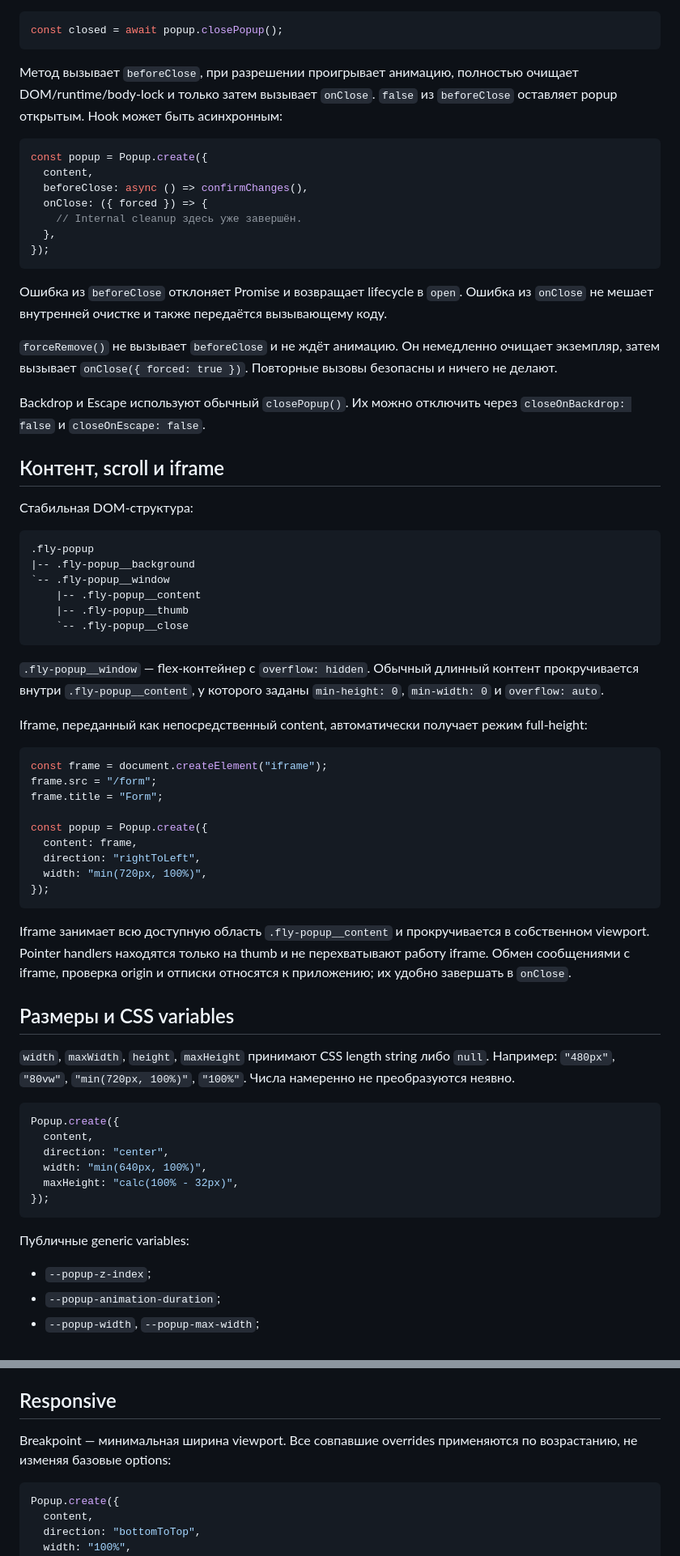
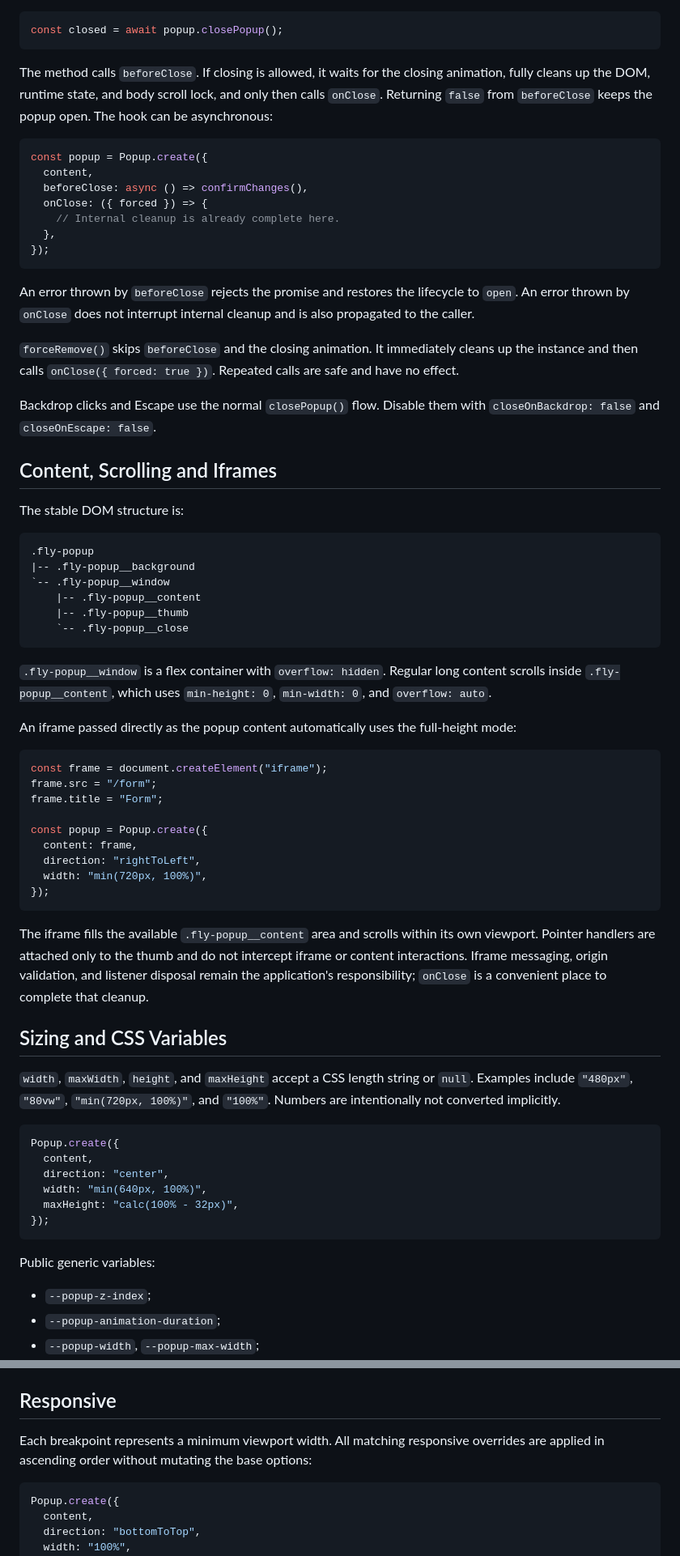
Before and after one commit to Kerr9111/popup, a Markdown page: README.md, 2 parts joined by grey strips. Shown at 81% size. GitHub-like rendering.

````diff
--- a/README.md
+++ b/README.md
@@ -87,34 +87,35 @@ idle -> opening -> open -> closing -> destroyed
 const closed = await popup.closePopup();
 ```
 
-Метод вызывает `beforeClose`, при разрешении проигрывает анимацию, полностью
-очищает DOM/runtime/body-lock и только затем вызывает `onClose`. `false` из
-`beforeClose` оставляет popup открытым. Hook может быть асинхронным:
+The method calls `beforeClose`. If closing is allowed, it waits for the closing
+animation, fully cleans up the DOM, runtime state, and body scroll lock, and
+only then calls `onClose`. Returning `false` from `beforeClose` keeps the popup
+open. The hook can be asynchronous:
 
 ```js
 const popup = Popup.create({
   content,
   beforeClose: async () => confirmChanges(),
   onClose: ({ forced }) => {
-    // Internal cleanup здесь уже завершён.
+    // Internal cleanup is already complete here.
   },
 });
 ```
 
-Ошибка из `beforeClose` отклоняет Promise и возвращает lifecycle в `open`.
-Ошибка из `onClose` не мешает внутренней очистке и также передаётся вызывающему
-коду.
+An error thrown by `beforeClose` rejects the promise and restores the lifecycle
+to `open`. An error thrown by `onClose` does not interrupt internal cleanup and
+is also propagated to the caller.
 
-`forceRemove()` не вызывает `beforeClose` и не ждёт анимацию. Он немедленно
-очищает экземпляр, затем вызывает `onClose({ forced: true })`. Повторные вызовы
-безопасны и ничего не делают.
+`forceRemove()` skips `beforeClose` and the closing animation. It immediately
+cleans up the instance and then calls `onClose({ forced: true })`. Repeated calls
+are safe and have no effect.
 
-Backdrop и Escape используют обычный `closePopup()`. Их можно отключить через
-`closeOnBackdrop: false` и `closeOnEscape: false`.
+Backdrop clicks and Escape use the normal `closePopup()` flow. Disable them with
+`closeOnBackdrop: false` and `closeOnEscape: false`.
 
-## Контент, scroll и iframe
+## Content, Scrolling and Iframes
 
-Стабильная DOM-структура:
+The stable DOM structure is:
 
 ```text
 .fly-popup
@@ -125,12 +126,12 @@ Backdrop и Escape используют обычный `closePopup()`. Их мо
     `-- .fly-popup__close
 ```
 
-`.fly-popup__window` — flex-контейнер с `overflow: hidden`. Обычный длинный
-контент прокручивается внутри `.fly-popup__content`, у которого заданы
-`min-height: 0`, `min-width: 0` и `overflow: auto`.
+`.fly-popup__window` is a flex container with `overflow: hidden`. Regular long
+content scrolls inside `.fly-popup__content`, which uses `min-height: 0`,
+`min-width: 0`, and `overflow: auto`.
 
-Iframe, переданный как непосредственный content, автоматически получает режим
-full-height:
+An iframe passed directly as the popup content automatically uses the
+full-height mode:
 
 ```js
 const frame = document.createElement("iframe");
@@ -144,16 +145,17 @@ const popup = Popup.create({
 });
 ```
 
-Iframe занимает всю доступную область `.fly-popup__content` и прокручивается в
-собственном viewport. Pointer handlers находятся только на thumb и не
-перехватывают работу iframe. Обмен сообщениями с iframe, проверка origin и
-отписки относятся к приложению; их удобно завершать в `onClose`.
+The iframe fills the available `.fly-popup__content` area and scrolls within
+its own viewport. Pointer handlers are attached only to the thumb and do not
+intercept iframe or content interactions. Iframe messaging, origin validation,
+and listener disposal remain the application's responsibility; `onClose` is a
+convenient place to complete that cleanup.
 
-## Размеры и CSS variables
+## Sizing and CSS Variables
 
-`width`, `maxWidth`, `height`, `maxHeight` принимают CSS length string либо
-`null`. Например: `"480px"`, `"80vw"`, `"min(720px, 100%)"`, `"100%"`.
-Числа намеренно не преобразуются неявно.
+`width`, `maxWidth`, `height`, and `maxHeight` accept a CSS length string or
+`null`. Examples include `"480px"`, `"80vw"`, `"min(720px, 100%)"`, and
+`"100%"`. Numbers are intentionally not converted implicitly.
 
 ```js
 Popup.create({
@@ -164,7 +166,7 @@ Popup.create({
 });
 ```
 
-Публичные generic variables:
+Public generic variables:
 
 - `--popup-z-index`;
 - `--popup-animation-duration`;
@@ -176,8 +178,8 @@ Popup.create({
 
 ## Responsive
 
-Breakpoint — минимальная ширина viewport. Все совпавшие overrides применяются
-по возрастанию, не изменяя базовые options:
+Each breakpoint represents a minimum viewport width. All matching responsive
+overrides are applied in ascending order without mutating the base options:
 
 ```js
 Popup.create({
````
Also changed, not shown: other parts of README.md (+62 -60 lines).
